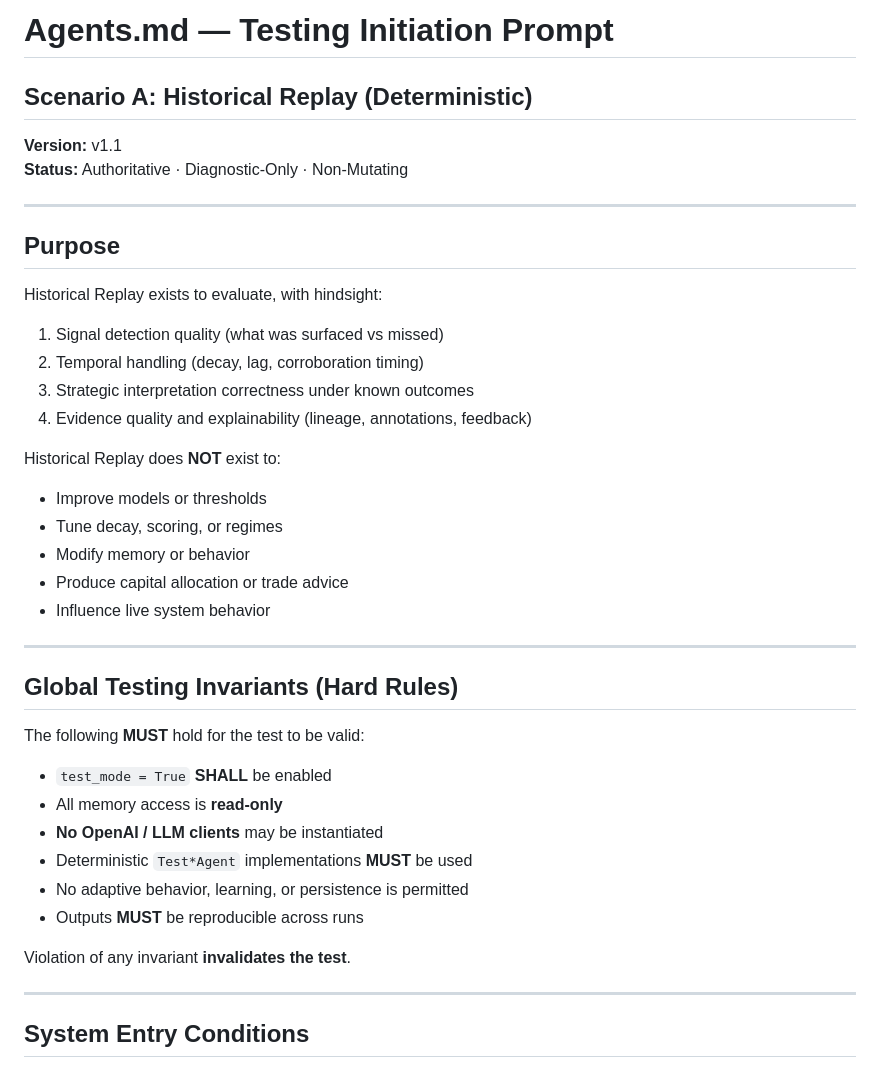
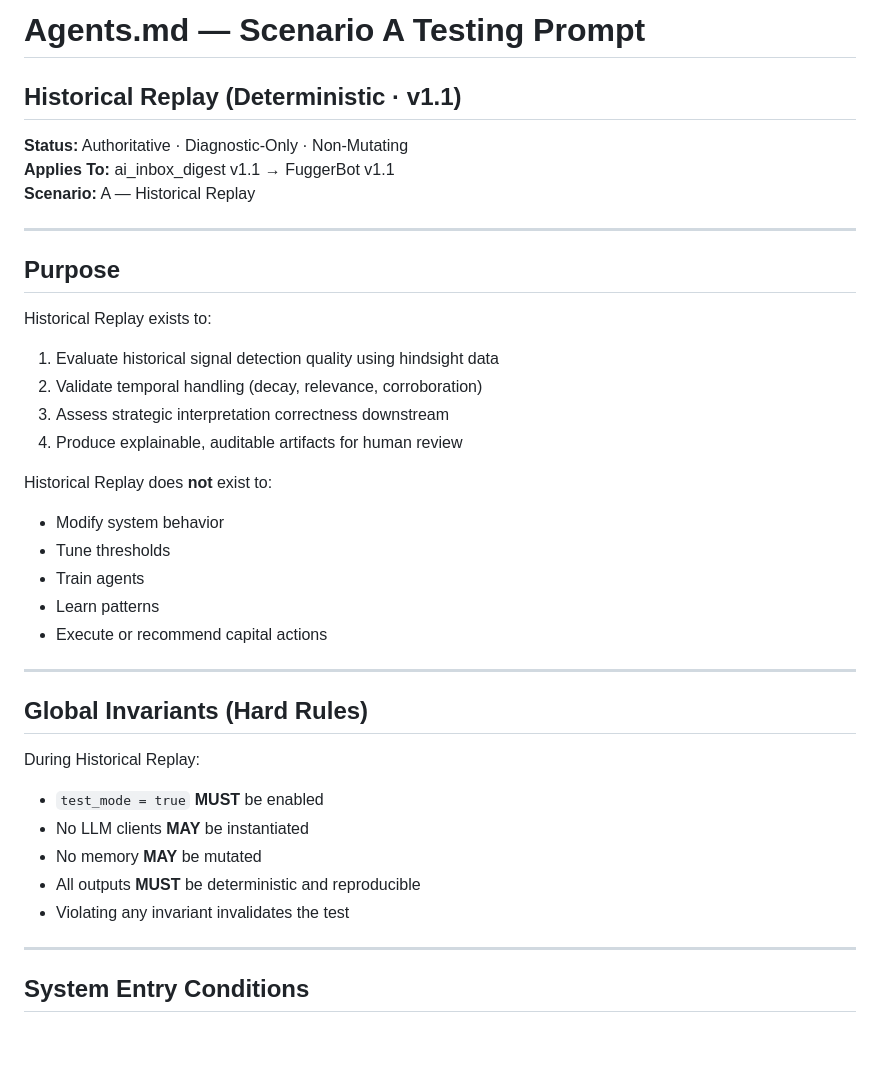
Before and after one commit to rjfisher123/fuggerbot-backend, a Markdown page: docs/TESTING_HISTORICAL_REPLAY.md, the part around the change printed below. Rendered like a GitHub page; blank space fills up the shorter version.

Commit message:
docs: Add Historical Input Normalization section to replay prompt
- Added mandatory normalization layer section
- Historical data WILL NOT conform to v1.1 schema
- Authorized normalizations: id, to, timestamp, optional fields
- Normalization MUST NOT exist in live ingestion paths
- Refined title, purpose, and invariants language
- Added 'Applies To' and 'Scenario' metadata fields

Status: Authoritative · Diagnostic-Only · Non-Mutating

```diff
--- a/docs/TESTING_HISTORICAL_REPLAY.md
+++ b/docs/TESTING_HISTORICAL_REPLAY.md
@@ -1,41 +1,39 @@
-# Agents.md — Testing Initiation Prompt
-## Scenario A: Historical Replay (Deterministic)
+# Agents.md — Scenario A Testing Prompt
+## Historical Replay (Deterministic · v1.1)
 
-**Version:** v1.1
 **Status:** Authoritative · Diagnostic-Only · Non-Mutating
+**Applies To:** ai_inbox_digest v1.1 → FuggerBot v1.1
+**Scenario:** A — Historical Replay
 
 ---
 
 ## Purpose
 
-Historical Replay exists to evaluate, with hindsight:
+Historical Replay exists to:
 
-1. Signal detection quality (what was surfaced vs missed)
-2. Temporal handling (decay, lag, corroboration timing)
-3. Strategic interpretation correctness under known outcomes
-4. Evidence quality and explainability (lineage, annotations, feedback)
+1. Evaluate historical signal detection quality using hindsight data
+2. Validate temporal handling (decay, relevance, corroboration)
+3. Assess strategic interpretation correctness downstream
+4. Produce explainable, auditable artifacts for human review
 
-Historical Replay does **NOT** exist to:
-- Improve models or thresholds
-- Tune decay, scoring, or regimes
-- Modify memory or behavior
-- Produce capital allocation or trade advice
-- Influence live system behavior
+Historical Replay does **not** exist to:
+- Modify system behavior
+- Tune thresholds
+- Train agents
+- Learn patterns
+- Execute or recommend capital actions
 
 ---
 
-## Global Testing Invariants (Hard Rules)
+## Global Invariants (Hard Rules)
 
-The following **MUST** hold for the test to be valid:
+During Historical Replay:
 
-- `test_mode = True` **SHALL** be enabled
-- All memory access is **read-only**
-- **No OpenAI / LLM clients** may be instantiated
-- Deterministic `Test*Agent` implementations **MUST** be used
-- No adaptive behavior, learning, or persistence is permitted
-- Outputs **MUST** be reproducible across runs
-
-Violation of any invariant **invalidates the test**.
+- `test_mode = true` **MUST** be enabled
+- No LLM clients **MAY** be instantiated
+- No memory **MAY** be mutated
+- All outputs **MUST** be deterministic and reproducible
+- Violating any invariant invalidates the test
 
 ---
 
```
Also changed, not shown: other parts of docs/TESTING_HISTORICAL_REPLAY.md (+29 -6 lines).
